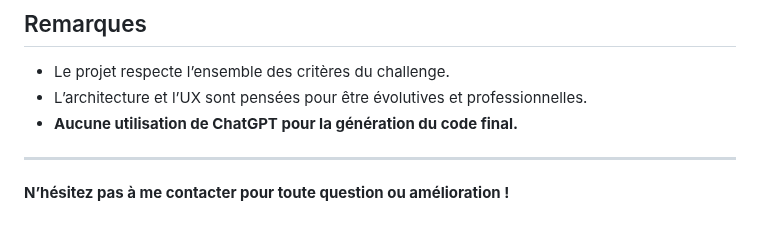
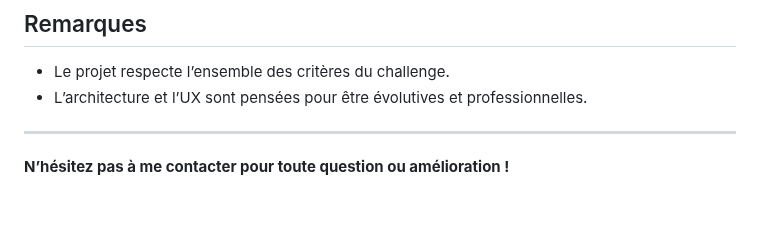
Before and after one commit to yousef391/chall, a Markdown page: README.md, the part around the change. Drawn GitHub-style.

Commit message:
modification

```diff
--- a/README.md
+++ b/README.md
@@ -97,7 +97,7 @@ flutter run
 
 - Le projet respecte l’ensemble des critères du challenge.
 - L’architecture et l’UX sont pensées pour être évolutives et professionnelles.
-- **Aucune utilisation de ChatGPT pour la génération du code final.**
+
 
 ---
 
```
